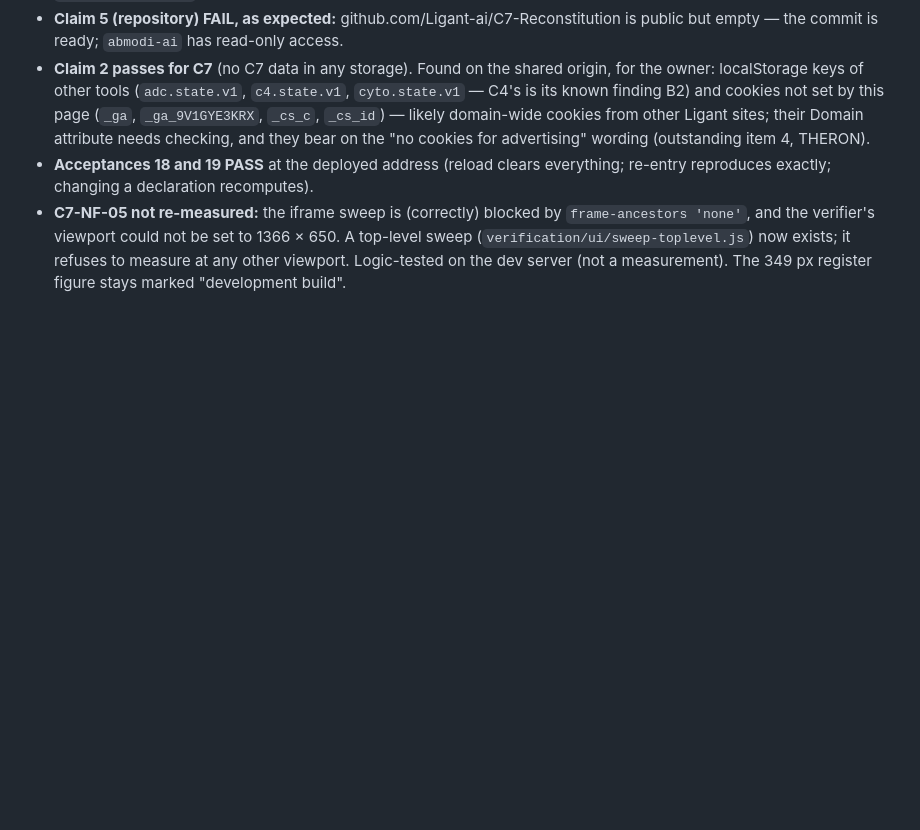
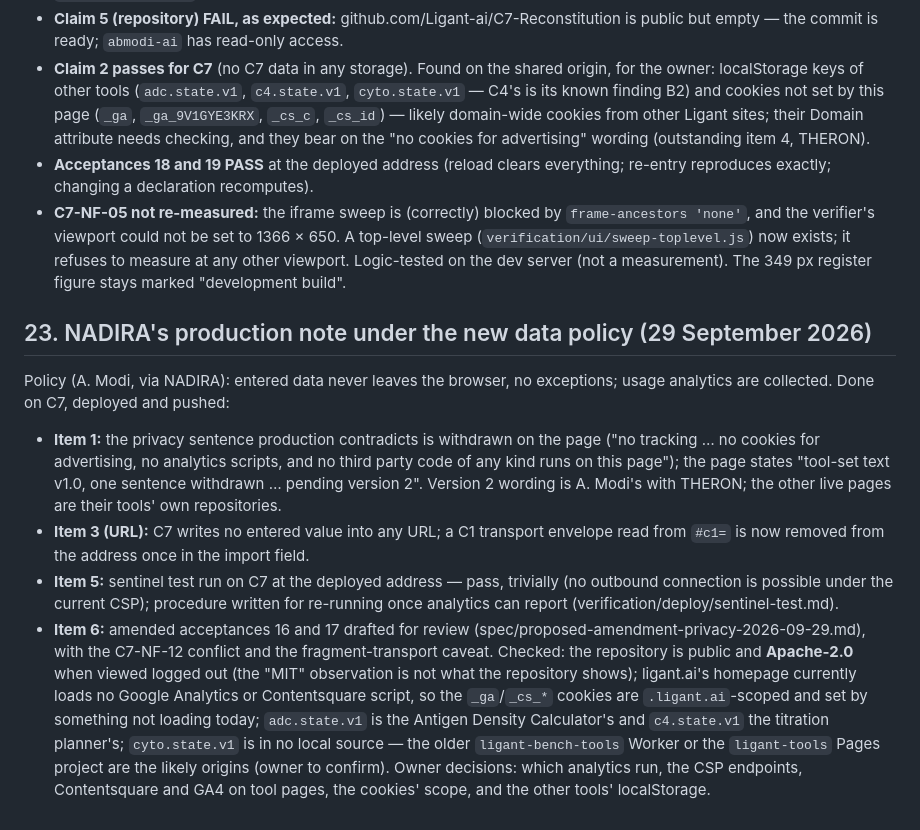
Before and after one commit to Ligant-AI/C7-Reconstitution, a Markdown page: docs/spec-findings.md, the part around the change. Drawn GitHub-style; blank space fills up the shorter version.

Commit message:
Sentinel test, draft privacy amendment, and the production-note record
Co-Authored-By: Claude Opus 5.5 <noreply@anthropic.com>

```diff
--- a/docs/spec-findings.md
+++ b/docs/spec-findings.md
@@ -437,3 +437,30 @@ Pages project `ligant-reconstitution` (Ligant.ai account) behind router Worker
   1366 × 650. A top-level sweep (`verification/ui/sweep-toplevel.js`) now exists;
   it refuses to measure at any other viewport. Logic-tested on the dev server
   (not a measurement). The 349 px register figure stays marked "development build".
+
+## 23. NADIRA's production note under the new data policy (29 September 2026)
+
+Policy (A. Modi, via NADIRA): entered data never leaves the browser, no exceptions;
+usage analytics are collected. Done on C7, deployed and pushed:
+- **Item 1:** the privacy sentence production contradicts is withdrawn on the page
+  ("no tracking … no cookies for advertising, no analytics scripts, and no third
+  party code of any kind runs on this page"); the page states "tool-set text v1.0,
+  one sentence withdrawn … pending version 2". Version 2 wording is A. Modi's with
+  THERON; the other live pages are their tools' own repositories.
+- **Item 3 (URL):** C7 writes no entered value into any URL; a C1 transport envelope
+  read from `#c1=` is now removed from the address once in the import field.
+- **Item 5:** sentinel test run on C7 at the deployed address — pass, trivially
+  (no outbound connection is possible under the current CSP); procedure written
+  for re-running once analytics can report (verification/deploy/sentinel-test.md).
+- **Item 6:** amended acceptances 16 and 17 drafted for review
+  (spec/proposed-amendment-privacy-2026-09-29.md), with the C7-NF-12 conflict and
+  the fragment-transport caveat.
+Checked: the repository is public and **Apache-2.0** when viewed logged out (the
+"MIT" observation is not what the repository shows); ligant.ai's homepage currently
+loads no Google Analytics or Contentsquare script, so the `_ga`/`_cs_*` cookies are
+`.ligant.ai`-scoped and set by something not loading today; `adc.state.v1` is the
+Antigen Density Calculator's and `c4.state.v1` the titration planner's;
+`cyto.state.v1` is in no local source — the older `ligant-bench-tools` Worker or the
+`ligant-tools` Pages project are the likely origins (owner to confirm).
+Owner decisions: which analytics run, the CSP endpoints, Contentsquare and GA4 on
+tool pages, the cookies' scope, and the other tools' localStorage.
```
Also changed, not shown: spec/proposed-amendment-privacy-2026-09-29.md (added, +62 -0 lines), verification/deploy/sentinel-test.md (added, +43 -0 lines).
